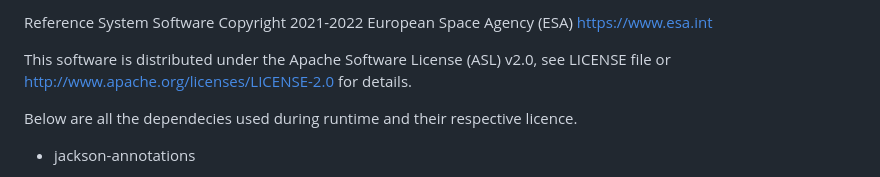
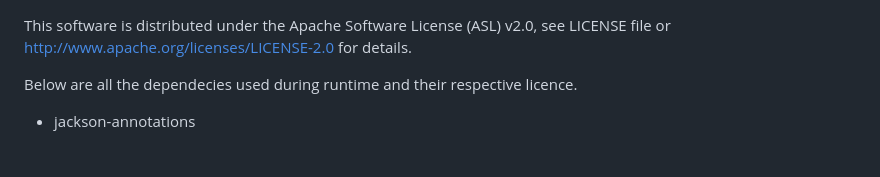
Before and after one commit to COPRS/processing-sentinel-2, a Markdown page: NOTICE.md, the part around the change. Rendered like a GitHub page.

Commit message:
Remove ESA Copyright

```diff
--- a/NOTICE.md
+++ b/NOTICE.md
@@ -1,5 +1,3 @@
-Reference System Software Copyright 2021-2022 European Space Agency (ESA) https://www.esa.int
-
 This software is distributed under the Apache Software License (ASL) v2.0, see LICENSE file or http://www.apache.org/licenses/LICENSE-2.0 for details.
 
 Below are all the dependecies used during runtime and their respective licence.
```
